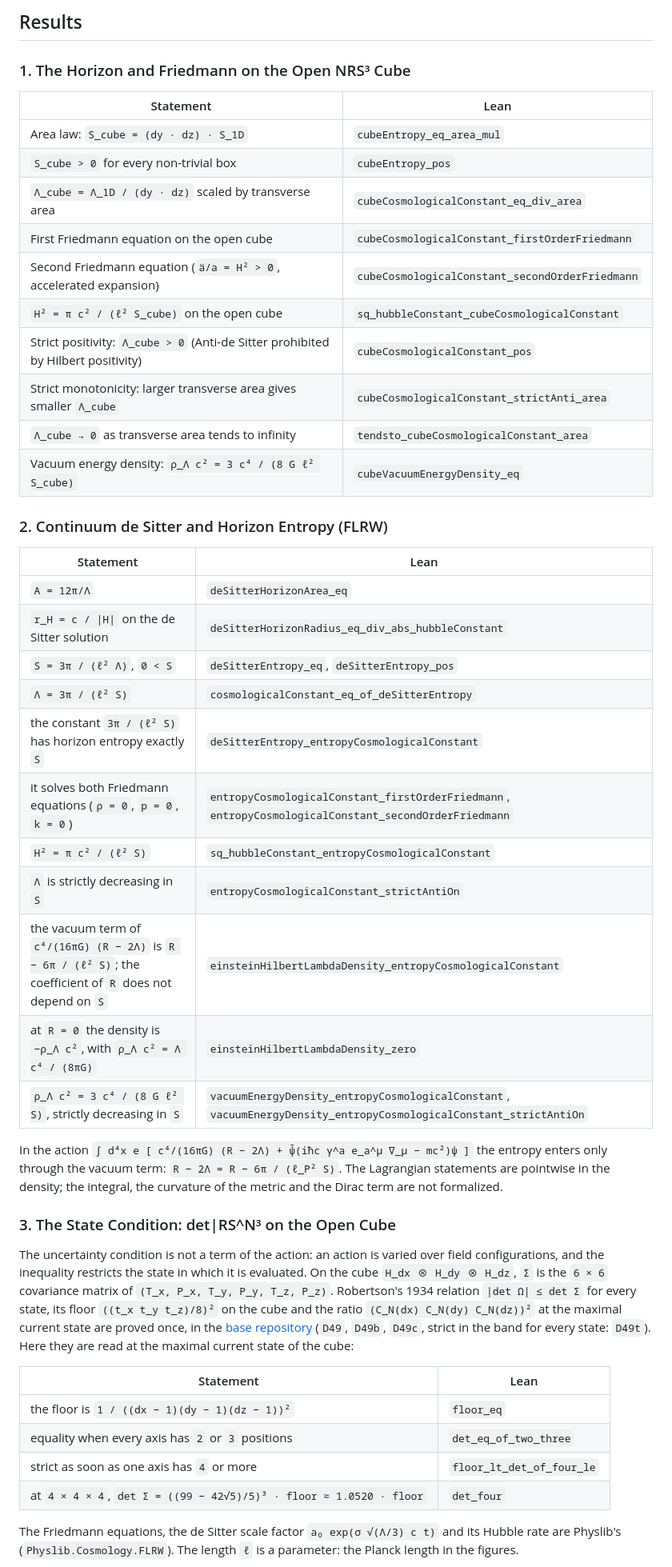
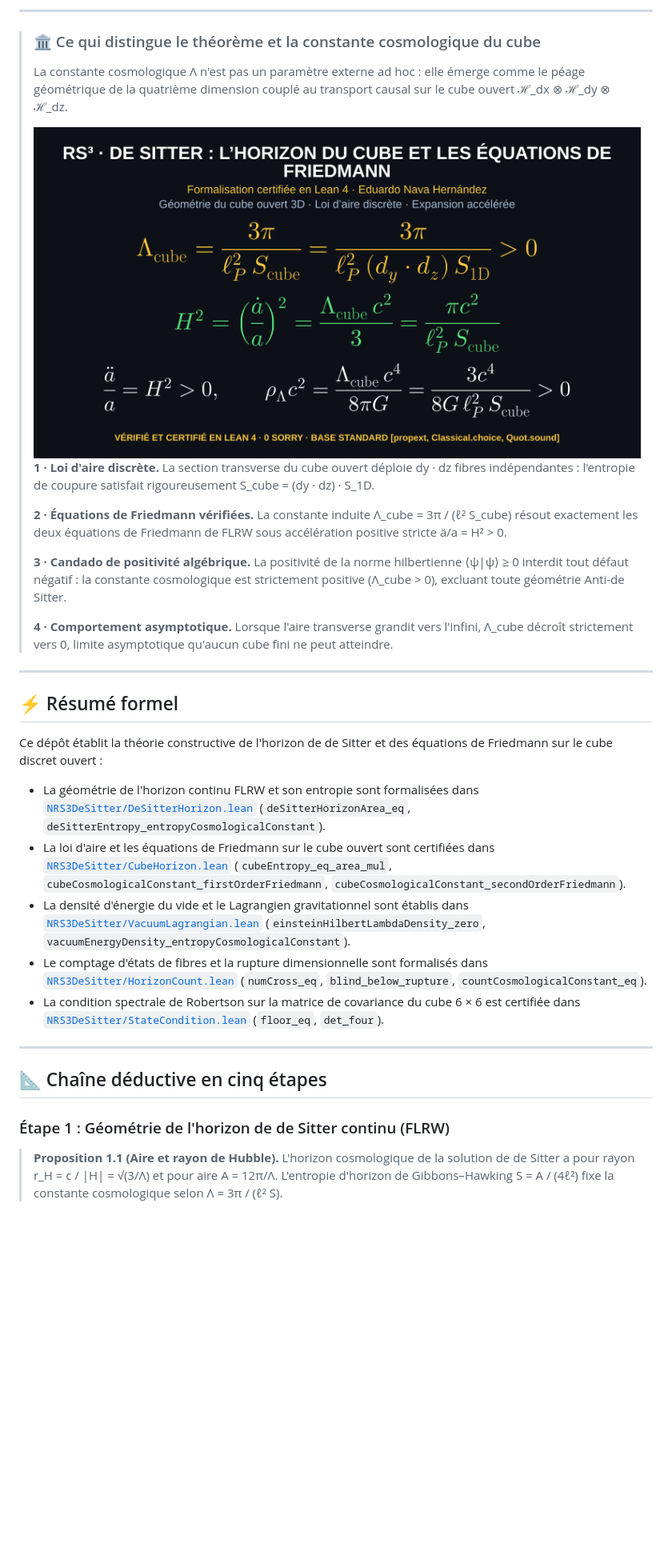
Before and after one commit to naype888-cloud/nrs3-de-sitter, a Markdown page: README.md, the part around one of its changes. Shown at 80% size. Drawn GitHub-style; pictures changed too: assets/plaque_desitter_master.png (added); blank space fills up the shorter version.

Commit message:
docs(landing): rediseño formal del README según skill repo_matematico_landing y plaque HD

```diff
--- a/README.md
+++ b/README.md
@@ -15,60 +16,39 @@ On the open cube `H_dx ⊗ H_dy ⊗ H_dz`, a transverse cross-section across an
 
-## Results
+---
 
-### 1. The Horizon and Friedmann on the Open NRS³ Cube
+> ### 🏛️ Ce qui distingue le théorème et la constante cosmologique du cube
+>
+> La constante cosmologique Λ n'est pas un paramètre externe ad hoc : elle émerge comme le péage géométrique de la quatrième dimension couplé au transport causal sur le cube ouvert ℋ_dx ⊗ ℋ_dy ⊗ ℋ_dz.
+>
+> <div align="center">
+> <img src="assets/plaque_desitter_master.png" alt="Plaque maîtresse : la constante cosmologique de Sitter et les équations de Friedmann sur le cube ouvert" width="860">
+> </div>
+>
+> **1 · Loi d'aire discrète.** La section transverse du cube ouvert déploie dy · dz fibres indépendantes : l'entropie de coupure satisfait rigoureusement S_cube = (dy · dz) · S_1D.
+>
+> **2 · Équations de Friedmann vérifiées.** La constante induite Λ_cube = 3π / (ℓ² S_cube) résout exactement les deux équations de Friedmann de FLRW sous accélération positive stricte ä/a = H² > 0.
+>
+> **3 · Candado de positivité algébrique.** La positivité de la norme hilbertienne ⟨ψ|ψ⟩ ≥ 0 interdit tout défaut négatif : la constante cosmologique est strictement positive (Λ_cube > 0), excluant toute géométrie Anti-de Sitter.
+>
+> **4 · Comportement asymptotique.** Lorsque l'aire transverse grandit vers l'infini, Λ_cube décroît strictement vers 0, limite asymptotique qu'aucun cube fini ne peut atteindre.
 
-| Statement | Lean |
-|---|---|
-| Area law: `S_cube = (dy · dz) · S_1D` | `cubeEntropy_eq_area_mul` |
-| `S_cube > 0` for every non-trivial box | `cubeEntropy_pos` |
-| `Λ_cube = Λ_1D / (dy · dz)` scaled by transverse area | `cubeCosmologicalConstant_eq_div_area` |
-| First Friedmann equation on the open cube | `cubeCosmologicalConstant_firstOrderFriedmann` |
-| Second Friedmann equation (`ä/a = H² > 0`, accelerated expansion) | `cubeCosmologicalConstant_secondOrderFriedmann` |
-| `H² = π c² / (ℓ² S_cube)` on the open cube | `sq_hubbleConstant_cubeCosmologicalConstant` |
-| Strict positivity: `Λ_cube > 0` (Anti-de Sitter prohibited by Hilbert positivity) | `cubeCosmologicalConstant_pos` |
-| Strict monotonicity: larger transverse area gives smaller `Λ_cube` | `cubeCosmologicalConstant_strictAnti_area` |
-| `Λ_cube → 0` as transverse area tends to infinity | `tendsto_cubeCosmologicalConstant_area` |
-| Vacuum energy density: `ρ_Λ c² = 3 c⁴ / (8 G ℓ² S_cube)` | `cubeVacuumEnergyDensity_eq` |
+---
 
-### 2. Continuum de Sitter and Horizon Entropy (FLRW)
+## ⚡ Résumé formel
 
-| Statement | Lean |
-|---|---|
-| `A = 12π/Λ` | `deSitterHorizonArea_eq` |
-| `r_H = c / \|H\|` on the de Sitter solution | `deSitterHorizonRadius_eq_div_abs_hubbleConstant` |
-| `S = 3π / (ℓ² Λ)`, `0 < S` | `deSitterEntropy_eq`, `deSitterEntropy_pos` |
-| `Λ = 3π / (ℓ² S)` | `cosmologicalConstant_eq_of_deSitterEntropy` |
-| the constant `3π / (ℓ² S)` has horizon entropy exactly `S` | `deSitterEntropy_entropyCosmologicalConstant` |
-| it solves both Friedmann equations (`ρ = 0`, `p = 0`, `k = 0`) | `entropyCosmologicalConstant_firstOrderFriedmann`, `entropyCosmologicalConstant_secondOrderFriedmann` |
-| `H² = π c² / (ℓ² S)` | `sq_hubbleConstant_entropyCosmologicalConstant` |
-| `Λ` is strictly decreasing in `S` | `entropyCosmologicalConstant_strictAntiOn` |
-| the vacuum term of `c⁴/(16πG) (R − 2Λ)` is `R − 6π / (ℓ² S)`; the coefficient of `R` does not depend on `S` | `einsteinHilbertLambdaDensity_entropyCosmologicalConstant` |
-| at `R = 0` the density is `−ρ_Λ c²`, with `ρ_Λ c² = Λ c⁴ / (8πG)` | `einsteinHilbertLambdaDensity_zero` |
-| `ρ_Λ c² = 3 c⁴ / (8 G ℓ² S)`, strictly decreasing in `S` | `vacuumEnergyDensity_entropyCosmologicalConstant`, `vacuumEnergyDensity_entropyCosmologicalConstant_strictAntiOn` |
+Ce dépôt établit la théorie constructive de l'horizon de de Sitter et des équations de Friedmann sur le cube discret ouvert :
 
-In the action `∫ d⁴x e [ c⁴/(16πG) (R − 2Λ) + ψ̄(iħc γ^a e_a^μ ∇_μ − mc²)ψ ]` the entropy enters
-only through the vacuum term: `R − 2Λ = R − 6π / (ℓ_P² S)`. The Lagrangian statements are pointwise
-in the density; the integral, the curvature of the metric and the Dirac term are not formalized.
+* La géométrie de l'horizon continu FLRW et son entropie sont formalisées dans [`NRS3DeSitter/DeSitterHorizon.lean`](NRS3DeSitter/DeSitterHorizon.lean) (`deSitterHorizonArea_eq`, `deSitterEntropy_entropyCosmologicalConstant`).
+* La loi d'aire et les équations de Friedmann sur le cube ouvert sont certifiées dans [`NRS3DeSitter/CubeHorizon.lean`](NRS3DeSitter/CubeHorizon.lean) (`cubeEntropy_eq_area_mul`, `cubeCosmologicalConstant_firstOrderFriedmann`, `cubeCosmologicalConstant_secondOrderFriedmann`).
+* La densité d'énergie du vide et le Lagrangien gravitationnel sont établis dans [`NRS3DeSitter/VacuumLagrangian.lean`](NRS3DeSitter/VacuumLagrangian.lean) (`einsteinHilbertLambdaDensity_zero`, `vacuumEnergyDensity_entropyCosmologicalConstant`).
+* Le comptage d'états de fibres et la rupture dimensionnelle sont formalisés dans [`NRS3DeSitter/HorizonCount.lean`](NRS3DeSitter/HorizonCount.lean) (`numCross_eq`, `blind_below_rupture`, `countCosmologicalConstant_eq`).
+* La condition spectrale de Robertson sur la matrice de covariance du cube 6 × 6 est certifiée dans [`NRS3DeSitter/StateCondition.lean`](NRS3DeSitter/StateCondition.lean) (`floor_eq`, `det_four`).
 
-### 3. The State Condition: det|RS^N³ on the Open Cube
+---
 
-The uncertainty condition is not a term of the action: an action is varied over field
-configurations, and the inequality restricts the state in which it is evaluated. On the cube
-`H_dx ⊗ H_dy ⊗ H_dz`, `Σ` is the `6 × 6` covariance matrix of `(T_x, P_x, T_y, P_y, T_z, P_z)`.
-Robertson's 1934 relation `|det Ω| ≤ det Σ` for every state, its floor `((t_x t_y t_z)/8)²` on the
-cube and the ratio `(C_N(dx) C_N(dy) C_N(dz))²` at the maximal current state are proved
-once, in the [base repository](https://github.com/naype888-cloud/nava-robertson-schrodinger)
-(`D49`, `D49b`, `D49c`, strict in the band for every state: `D49t`). Here they are read at the
-maximal current state of the cube:
+## 📐 Chaîne déductive en cinq étapes
 
-| Statement | Lean |
-|---|---|
-| the floor is `1 / ((dx − 1)(dy − 1)(dz − 1))²` | `floor_eq` |
-| equality when every axis has `2` or `3` positions | `det_eq_of_two_three` |
-| strict as soon as one axis has `4` or more | `floor_lt_det_of_four_le` |
-| at `4 × 4 × 4`, `det Σ = ((99 − 42√5)/5)³ · floor ≈ 1.0520 · floor` | `det_four` |
+### Étape 1 : Géométrie de l'horizon de de Sitter continu (FLRW)
 
-The Friedmann equations, the de Sitter scale factor `a₀ exp(σ √(Λ/3) c t)` and its Hubble rate
-are Physlib's (`Physlib.Cosmology.FLRW`). The length `ℓ` is a parameter: the Planck length in the
-figures.
+> **Proposition 1.1 (Aire et rayon de Hubble).** L'horizon cosmologique de la solution de de Sitter a pour rayon r_H = c / |H| = √(3/Λ) et pour aire A = 12π/Λ. L'entropie d'horizon de Gibbons–Hawking S = A / (4ℓ²) fixe la constante cosmologique selon Λ = 3π / (ℓ² S).
 
```
Also changed, not shown: other parts of README.md (+127 -136 lines).
